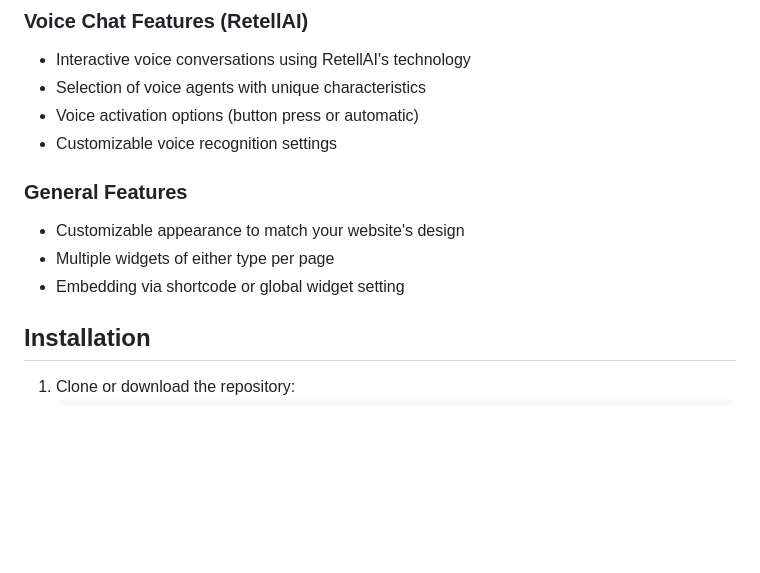
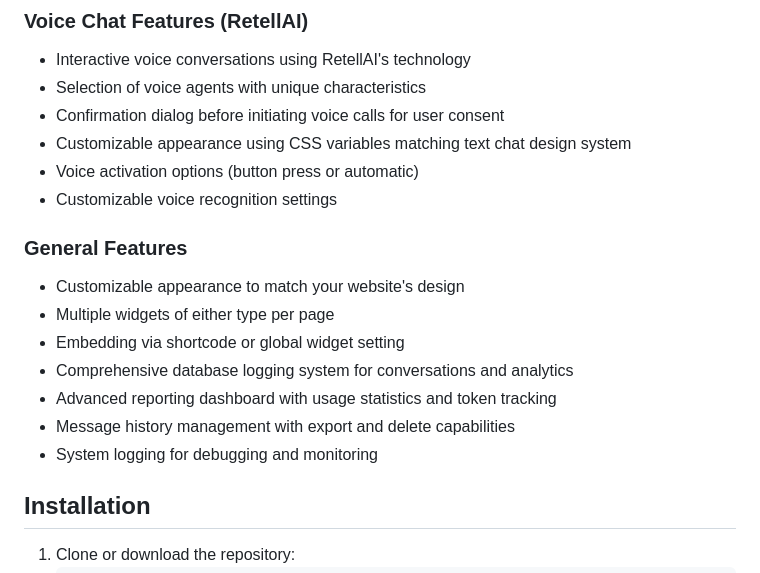
Before and after one commit to treyworks/treyworks-chat-plugin, a Markdown page: README.md, the part around one of its changes. GitHub-like rendering; blank space fills up the shorter version.

```diff
--- a/README.md
+++ b/README.md
@@ -22,6 +22,8 @@ The Treyworks Chat Plugin empowers your WordPress website with intelligent chatb
 ### Voice Chat Features (RetellAI)
 - Interactive voice conversations using RetellAI's technology
 - Selection of voice agents with unique characteristics
+- Confirmation dialog before initiating voice calls for user consent
+- Customizable appearance using CSS variables matching text chat design system
 - Voice activation options (button press or automatic)
 - Customizable voice recognition settings
 
@@ -29,6 +31,10 @@ The Treyworks Chat Plugin empowers your WordPress website with intelligent chatb
 - Customizable appearance to match your website's design
 - Multiple widgets of either type per page
 - Embedding via shortcode or global widget setting
+- Comprehensive database logging system for conversations and analytics
+- Advanced reporting dashboard with usage statistics and token tracking
+- Message history management with export and delete capabilities
+- System logging for debugging and monitoring
 
 ## Installation
 
```
Also changed, not shown: other parts of README.md (+90 -4 lines), CHANGELOG.md (+35 -5 lines).
